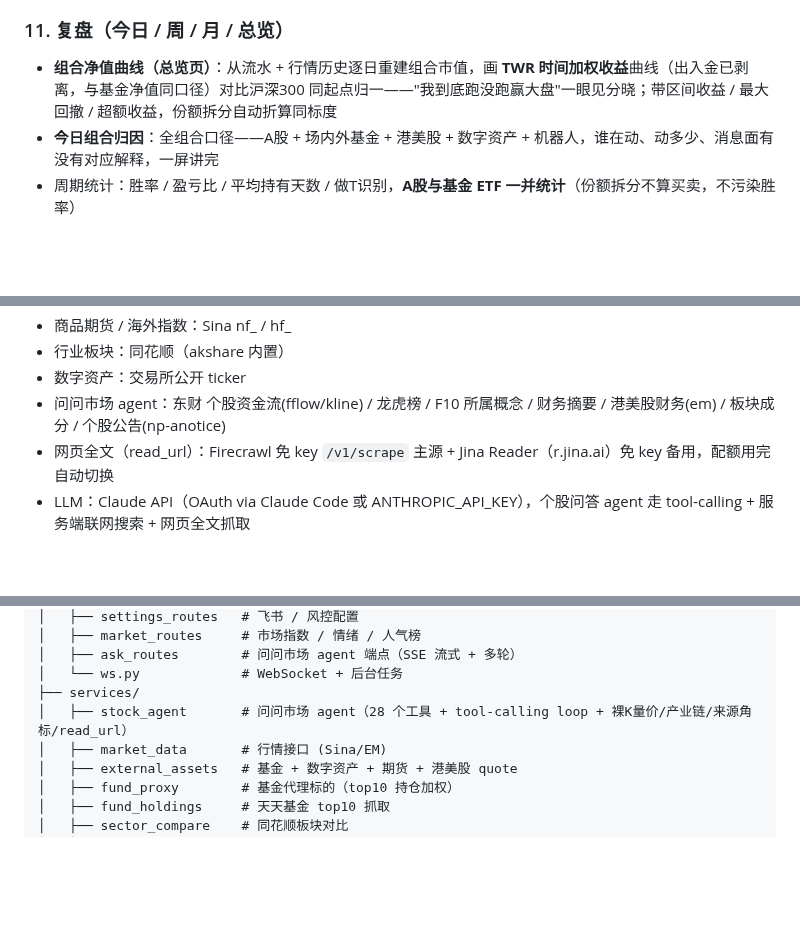
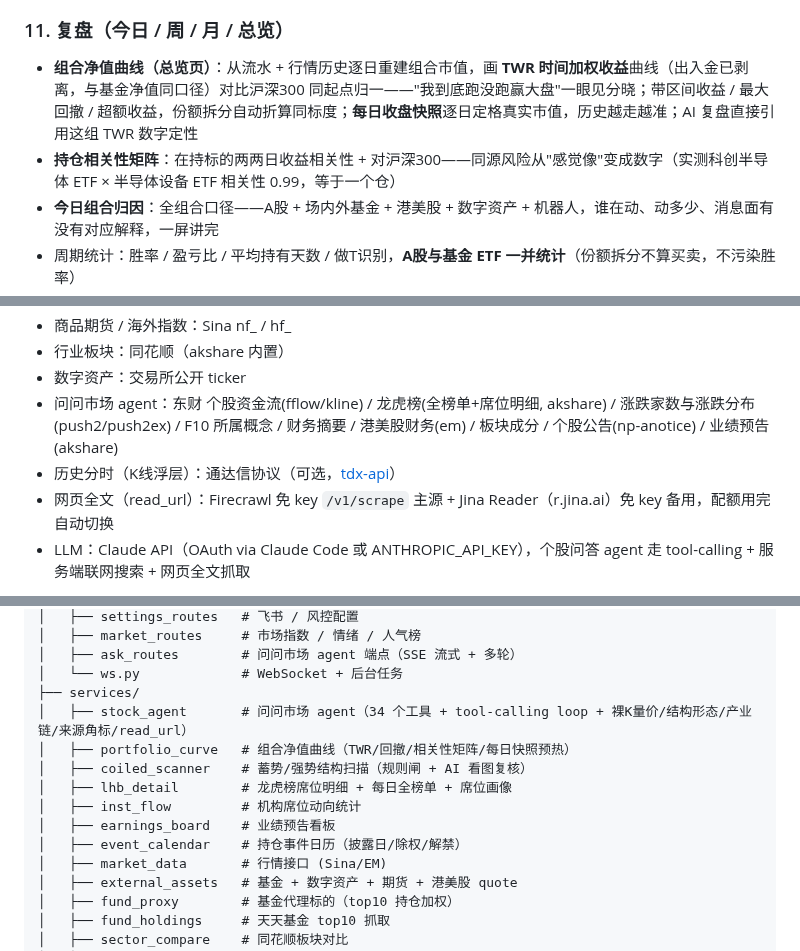
Before and after one commit to SnowWarri0r/licai, a Markdown page: README.md, 3 parts joined by grey strips. GitHub-like rendering; blank space fills up the shorter version.

```diff
--- a/README.md
+++ b/README.md
@@ -152,7 +160,8 @@ A股 / 港股 / 美股个股实时报价全部走 Sina 免费接口，无需 API
 
 ### 11. 复盘（今日 / 周 / 月 / 总览）
 
-- **组合净值曲线（总览页）**：从流水 + 行情历史逐日重建组合市值，画 **TWR 时间加权收益**曲线（出入金已剥离，与基金净值同口径）对比沪深300 同起点归一——"我到底跑没跑赢大盘"一眼见分晓；带区间收益 / 最大回撤 / 超额收益，份额拆分自动折算同标度
+- **组合净值曲线（总览页）**：从流水 + 行情历史逐日重建组合市值，画 **TWR 时间加权收益**曲线（出入金已剥离，与基金净值同口径）对比沪深300 同起点归一——"我到底跑没跑赢大盘"一眼见分晓；带区间收益 / 最大回撤 / 超额收益，份额拆分自动折算同标度；**每日收盘快照**逐日定格真实市值，历史越走越准；AI 复盘直接引用这组 TWR 数字定性
+- **持仓相关性矩阵**：在持标的两两日收益相关性 + 对沪深300——同源风险从"感觉像"变成数字（实测科创半导体 ETF × 半导体设备 ETF 相关性 0.99，等于一个仓）
 - **今日组合归因**：全组合口径——A股 + 场内外基金 + 港美股 + 数字资产 + 机器人，谁在动、动多少、消息面有没有对应解释，一屏讲完
 - 周期统计：胜率 / 盈亏比 / 平均持有天数 / 做T识别，**A股与基金 ETF 一并统计**（份额拆分不算买卖，不污染胜率）
 - AI 复盘视角：按你的资金形态（固定资金 vs 复利增值）讲纪律一致性，只评过程不指方向
@@ -180,7 +189,8 @@ A股 / 港股 / 美股个股实时报价全部走 Sina 免费接口，无需 API
 - 商品期货 / 海外指数：Sina nf_ / hf_
 - 行业板块：同花顺（akshare 内置）
 - 数字资产：交易所公开 ticker
-- 问问市场 agent：东财 个股资金流(fflow/kline) / 龙虎榜 / F10 所属概念 / 财务摘要 / 港美股财务(em) / 板块成分 / 个股公告(np-anotice)
+- 问问市场 agent：东财 个股资金流(fflow/kline) / 龙虎榜(全榜单+席位明细, akshare) / 涨跌家数与涨跌分布(push2/push2ex) / F10 所属概念 / 财务摘要 / 港美股财务(em) / 板块成分 / 个股公告(np-anotice) / 业绩预告(akshare)
+- 历史分时（K线浮层）：通达信协议（可选，[tdx-api](https://github.com/SnowWarri0r/tdx-api)）
 - 网页全文（read_url）：Firecrawl 免 key `/v1/scrape` 主源 + Jina Reader（r.jina.ai）免 key 备用，配额用完自动切换
 - LLM：Claude API（OAuth via Claude Code 或 ANTHROPIC_API_KEY），个股问答 agent 走 tool-calling + 服务端联网搜索 + 网页全文抓取
 
@@ -249,7 +259,13 @@ licai/
 │   ├── ask_routes        # 问问市场 agent 端点（SSE 流式 + 多轮）
 │   └── ws.py             # WebSocket + 后台任务
 ├── services/
-│   ├── stock_agent       # 问问市场 agent（28 个工具 + tool-calling loop + 裸K量价/产业链/来源角标/read_url）
+│   ├── stock_agent       # 问问市场 agent（34 个工具 + tool-calling loop + 裸K量价/结构形态/产业链/来源角标/read_url）
+│   ├── portfolio_curve   # 组合净值曲线（TWR/回撤/相关性矩阵/每日快照预热）
+│   ├── coiled_scanner    # 蓄势/强势结构扫描（规则闸 + AI 看图复核）
+│   ├── lhb_detail        # 龙虎榜席位明细 + 每日全榜单 + 席位画像
+│   ├── inst_flow         # 机构席位动向统计
+│   ├── earnings_board    # 业绩预告看板
+│   ├── event_calendar    # 持仓事件日历（披露日/除权/解禁）
 │   ├── market_data       # 行情接口 (Sina/EM)
 │   ├── external_assets   # 基金 + 数字资产 + 期货 + 港美股 quote
 │   ├── fund_proxy        # 基金代理标的（top10 持仓加权）
```
Also changed, not shown: other parts of README.md (+17 -9 lines), docs/screenshots/11-lhb-seats.png (added), 2 other files.
